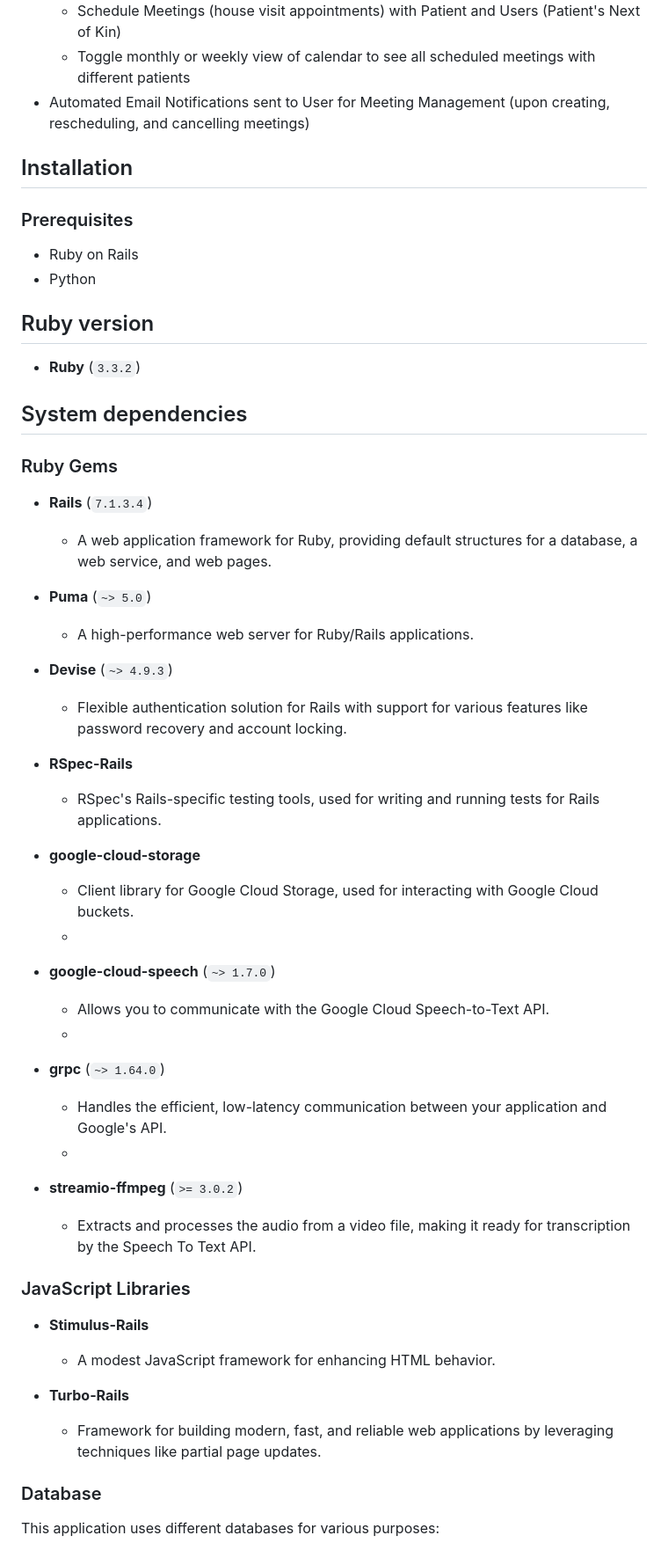
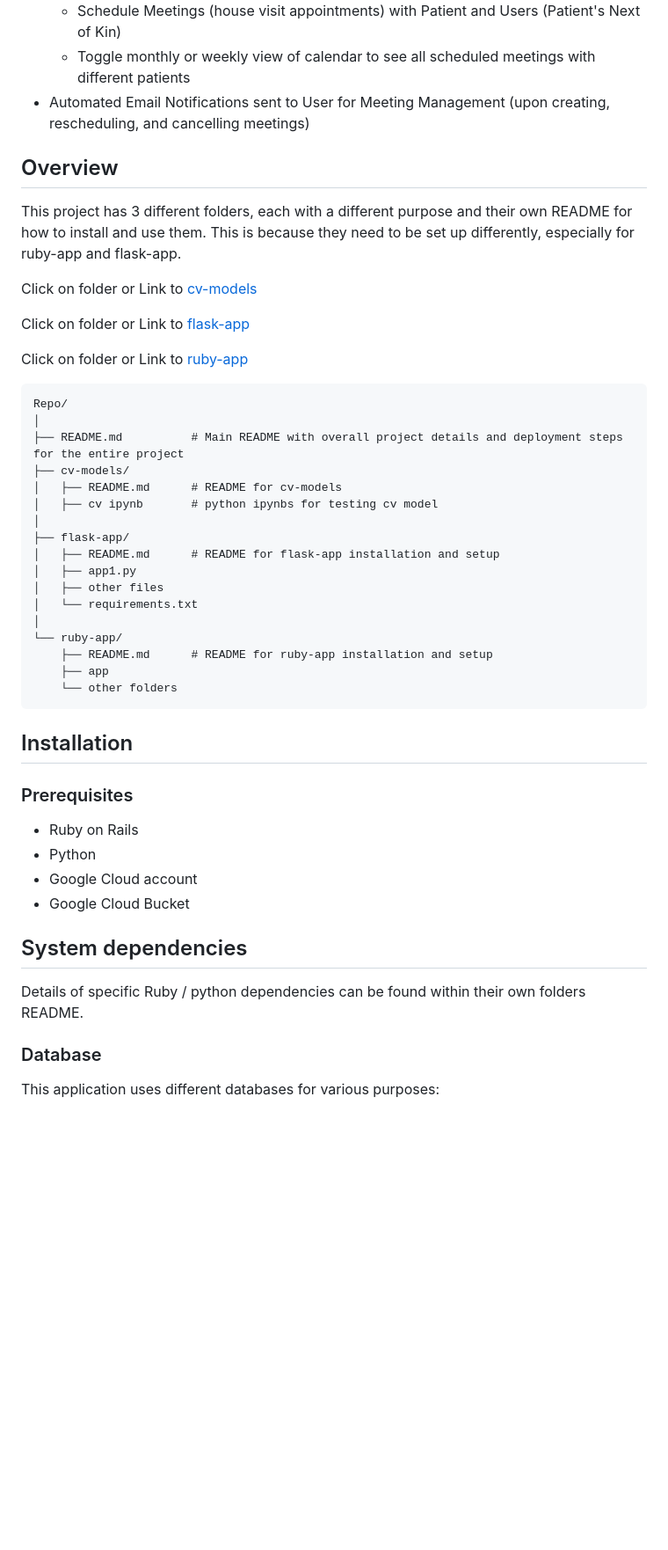
Before and after one commit to Service-Design-Studio/1d-final-project-summer-2024-sds-2024-team-05, a Markdown page: README.md, the part around the change printed below. Shown: that part at 88% size. Rendered like a GitHub page; blank space fills up the shorter version.

````diff
--- a/README.md
+++ b/README.md
@@ -46,47 +46,43 @@
   - Toggle monthly or weekly view of calendar to see all scheduled meetings with different patients
 - Automated Email Notifications sent to User for Meeting Management (upon creating, rescheduling, and cancelling meetings)
 
+## Overview
+This project has 3 different folders, each with a different purpose and their own README for how to install and use them. This is because they need to be set up differently, especially for ruby-app and flask-app.
+
+Click on folder or Link to [cv-models](https://github.com/Service-Design-Studio/1d-final-project-summer-2024-sds-2024-team-05/tree/main/cv-models)
+
+Click on folder or Link to [flask-app](https://github.com/Service-Design-Studio/1d-final-project-summer-2024-sds-2024-team-05/tree/main/flask-app)
+
+Click on folder or Link to [ruby-app](https://github.com/Service-Design-Studio/1d-final-project-summer-2024-sds-2024-team-05/tree/main/ruby-app)
+```
+Repo/
+│
+├── README.md          # Main README with overall project details and deployment steps for the entire project
+├── cv-models/
+│   ├── README.md      # README for cv-models
+│   ├── cv ipynb       # python ipynbs for testing cv model
+│
+├── flask-app/
+│   ├── README.md      # README for flask-app installation and setup
+│   ├── app1.py
+│   ├── other files
+│   └── requirements.txt
+│
+└── ruby-app/
+    ├── README.md      # README for ruby-app installation and setup
+    ├── app
+    └── other folders
+```
+
 ## Installation
 ### Prerequisites
 - Ruby on Rails
 - Python
-
-## Ruby version
-- **Ruby** (`3.3.2`)
+- Google Cloud account
+- Google Cloud Bucket
 
 ## System dependencies
-### Ruby Gems
-- **Rails** (`7.1.3.4`)
-  - A web application framework for Ruby, providing default structures for a database, a web service, and web pages.
-
-- **Puma** (`~> 5.0`)
-  - A high-performance web server for Ruby/Rails applications.
-
-- **Devise** (`~> 4.9.3`)
-  - Flexible authentication solution for Rails with support for various features like password recovery and account locking.
-
-- **RSpec-Rails**
-  - RSpec's Rails-specific testing tools, used for writing and running tests for Rails applications.
-
-- **google-cloud-storage**
-  - Client library for Google Cloud Storage, used for interacting with Google Cloud buckets.
-  -
-- **google-cloud-speech** (`~> 1.7.0`)
-  - Allows you to communicate with the Google Cloud Speech-to-Text API.
-  -
-- **grpc** (`~> 1.64.0`)
-  - Handles the efficient, low-latency communication between your application and Google's API.
-  -
-- **streamio-ffmpeg** (`>= 3.0.2`)
-  - Extracts and processes the audio from a video file, making it ready for transcription by the Speech To Text API.
-
-### JavaScript Libraries
-
-- **Stimulus-Rails**
-  - A modest JavaScript framework for enhancing HTML behavior.
-
-- **Turbo-Rails**
-  - Framework for building modern, fast, and reliable web applications by leveraging techniques like partial page updates.
+Details of specific Ruby / python dependencies can be found within their own folders README.
 
 ### Database
 
````
Also changed, not shown: other parts of README.md (+0 -37 lines).
